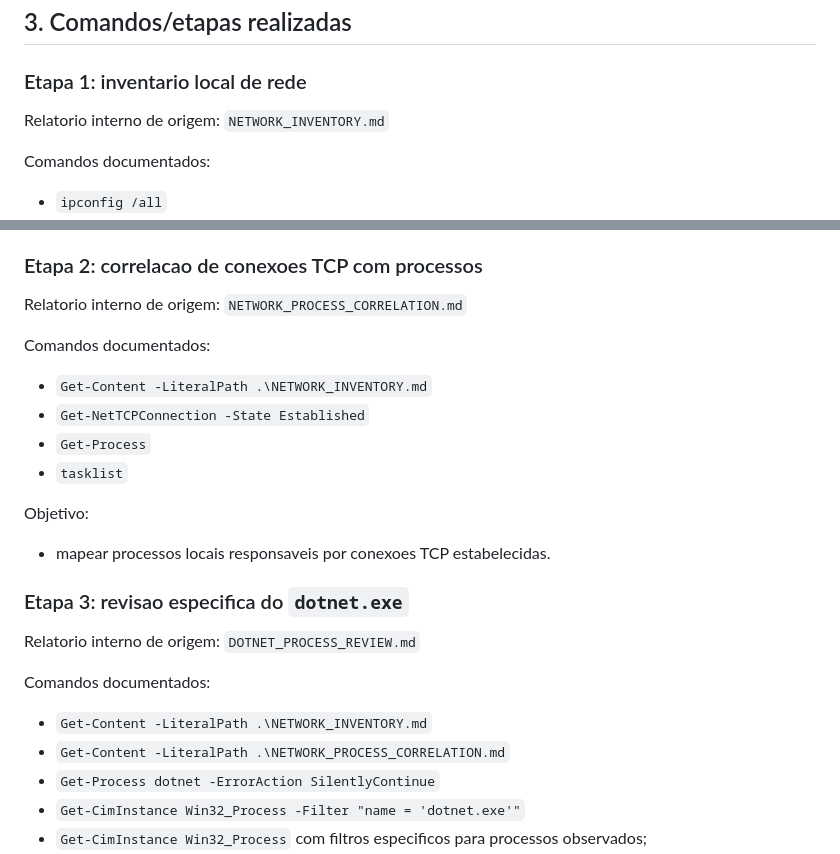
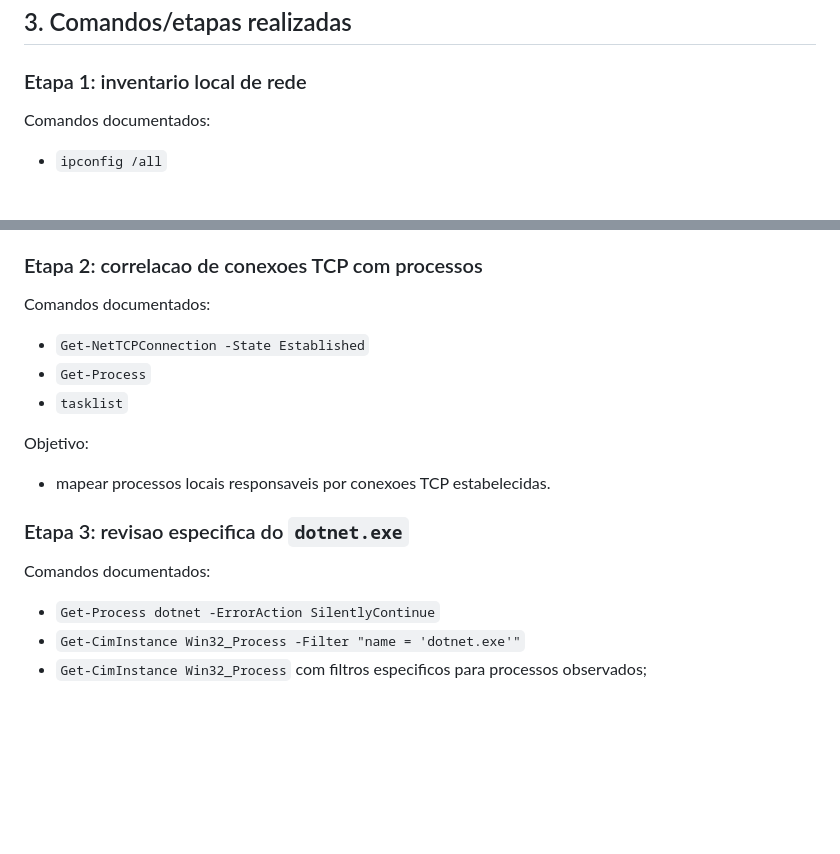
Before and after one commit to aisamuraiagent-source/codex-safe-operation-lab-public, a Markdown page: DEFENSIVE_TRIAGE_SUMMARY_PUBLIC.md, 2 parts joined by grey strips. Rendered like a GitHub page; blank space fills up the shorter version.

```diff
--- a/DEFENSIVE_TRIAGE_SUMMARY_PUBLIC.md
+++ b/DEFENSIVE_TRIAGE_SUMMARY_PUBLIC.md
@@ -47,7 +47,6 @@ Restricoes mantidas:
 
 ### Etapa 1: inventario local de rede
 
-Relatorio interno de origem: `NETWORK_INVENTORY.md`
 
 Comandos documentados:
 
@@ -71,11 +70,9 @@ Objetivo:
 
 ### Etapa 2: correlacao de conexoes TCP com processos
 
-Relatorio interno de origem: `NETWORK_PROCESS_CORRELATION.md`
 
 Comandos documentados:
 
-- `Get-Content -LiteralPath .\NETWORK_INVENTORY.md`
 - `Get-NetTCPConnection -State Established`
 - `Get-Process`
 - `tasklist`
@@ -86,12 +83,9 @@ Objetivo:
 
 ### Etapa 3: revisao especifica do `dotnet.exe`
 
-Relatorio interno de origem: `DOTNET_PROCESS_REVIEW.md`
 
 Comandos documentados:
 
-- `Get-Content -LiteralPath .\NETWORK_INVENTORY.md`
-- `Get-Content -LiteralPath .\NETWORK_PROCESS_CORRELATION.md`
 - `Get-Process dotnet -ErrorAction SilentlyContinue`
 - `Get-CimInstance Win32_Process -Filter "name = 'dotnet.exe'"`
 - `Get-CimInstance Win32_Process` com filtros especificos para processos observados;
```
Also changed, not shown: README.md (+2 -8 lines).
